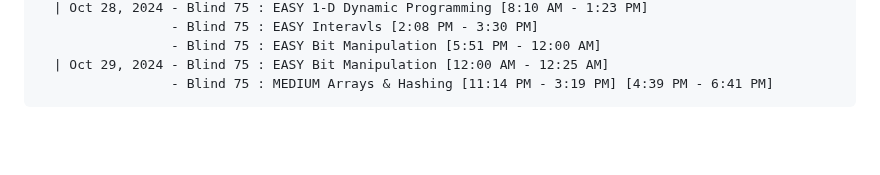
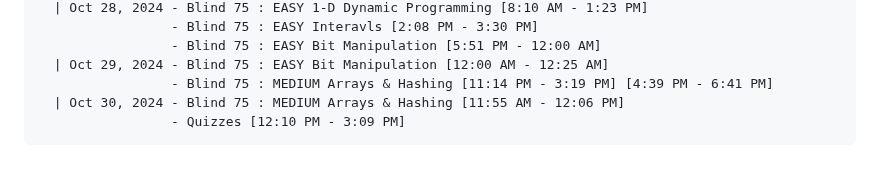
Before and after one commit to NA-Black/Accountability, a Markdown page: ranzbrendan/Self Study Progress.md, the part around the change. GitHub-like rendering; blank space fills up the shorter version.

````diff
--- a/ranzbrendan/Self Study Progress.md
+++ b/ranzbrendan/Self Study Progress.md
@@ -409,4 +409,6 @@
                  - Blind 75 : EASY Bit Manipulation [5:51 PM - 12:00 AM]
   | Oct 29, 2024 - Blind 75 : EASY Bit Manipulation [12:00 AM - 12:25 AM]
                  - Blind 75 : MEDIUM Arrays & Hashing [11:14 PM - 3:19 PM] [4:39 PM - 6:41 PM]
+  | Oct 30, 2024 - Blind 75 : MEDIUM Arrays & Hashing [11:55 AM - 12:06 PM]
+                 - Quizzes [12:10 PM - 3:09 PM]
 ```
````
